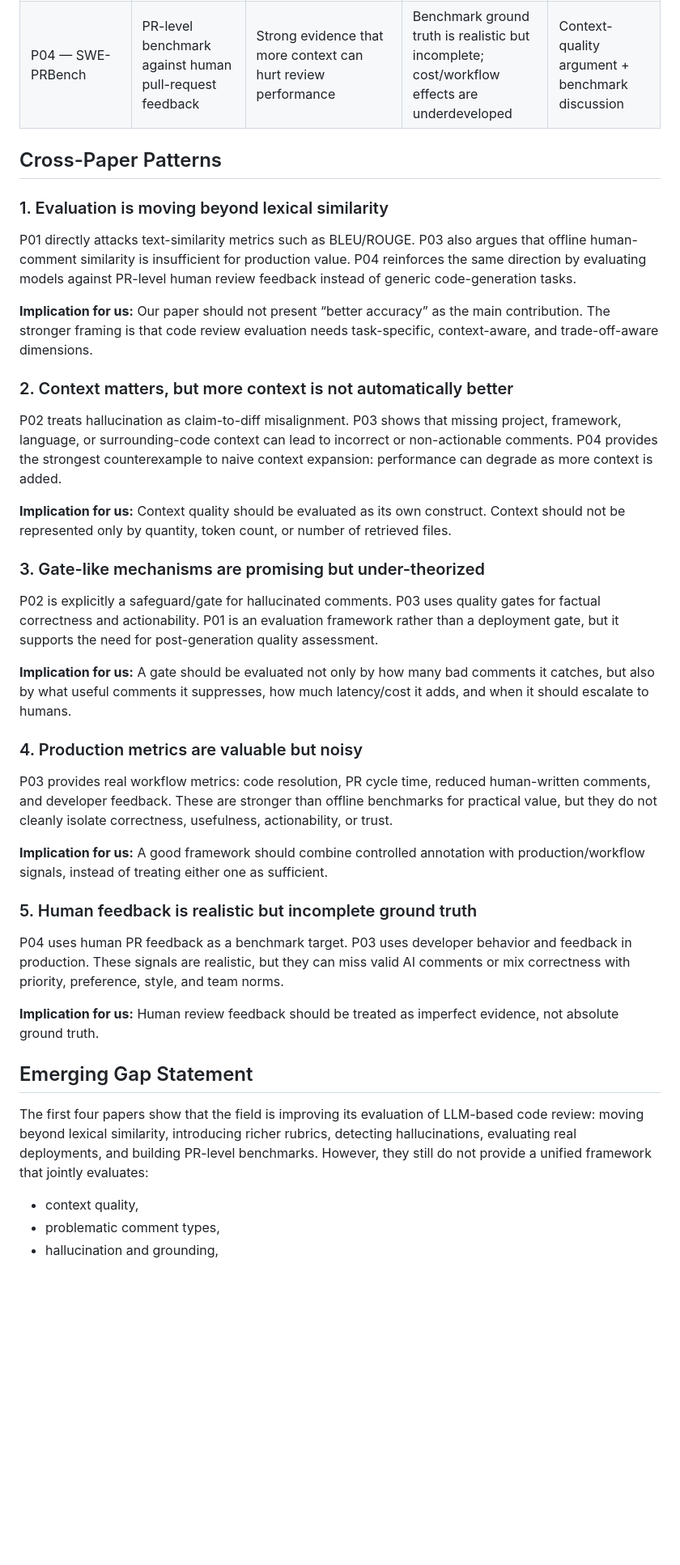
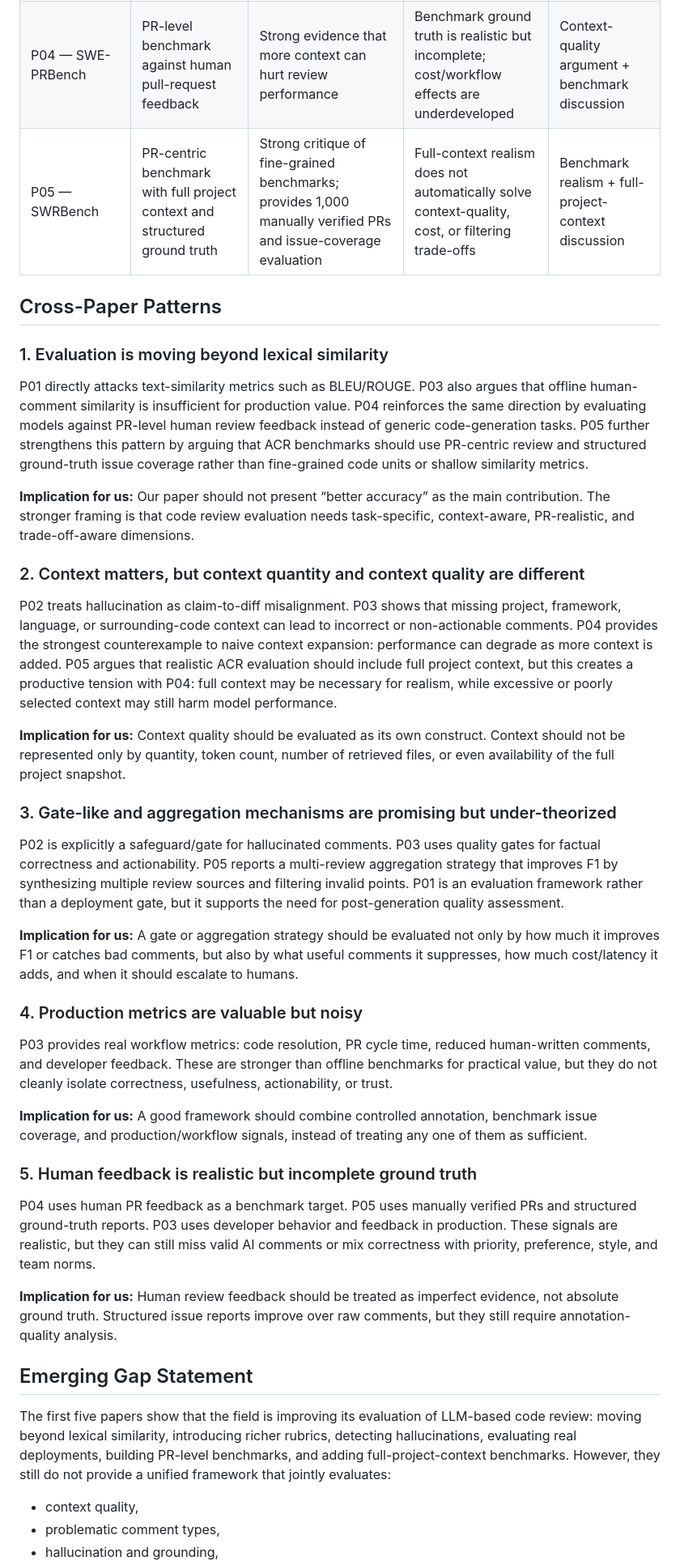
Before and after one commit to mahdimalverdi/llm-code-review-evaluation, a Markdown page: matrices/cross-paper-synthesis.md, the part around one of its changes. Shown at 81% size. GitHub-like rendering; blank space fills up the shorter version.

Commit message:
Add SWRBench to cross-paper synthesis

```diff
--- a/matrices/cross-paper-synthesis.md
+++ b/matrices/cross-paper-synthesis.md
@@ -11,42 +11,43 @@
 | P02 — HalluJudge | Hallucination / context misalignment detection | Strong reference-free safeguard/gate framing with claim-to-diff grounding | Focuses mainly on hallucination, not all low-value or non-actionable comments; limited downstream filtering analysis | Hallucination taxonomy + context alignment + gate design |
 | P03 — RovoDev Code Reviewer | Production deployment and workflow impact | Strong industrial evidence using code resolution, PR cycle time, human-comment reduction, and developer feedback | Production metrics are realistic but noisy; limited fine-grained taxonomy and controlled annotation | Industrial validation + workflow-aware evaluation |
 | P04 — SWE-PRBench | PR-level benchmark against human pull-request feedback | Strong evidence that more context can hurt review performance | Benchmark ground truth is realistic but incomplete; cost/workflow effects are underdeveloped | Context-quality argument + benchmark discussion |
+| P05 — SWRBench | PR-centric benchmark with full project context and structured ground truth | Strong critique of fine-grained benchmarks; provides 1,000 manually verified PRs and issue-coverage evaluation | Full-context realism does not automatically solve context-quality, cost, or filtering trade-offs | Benchmark realism + full-project-context discussion |
 
 ## Cross-Paper Patterns
 
 ### 1. Evaluation is moving beyond lexical similarity
 
-P01 directly attacks text-similarity metrics such as BLEU/ROUGE. P03 also argues that offline human-comment similarity is insufficient for production value. P04 reinforces the same direction by evaluating models against PR-level human review feedback instead of generic code-generation tasks.
+P01 directly attacks text-similarity metrics such as BLEU/ROUGE. P03 also argues that offline human-comment similarity is insufficient for production value. P04 reinforces the same direction by evaluating models against PR-level human review feedback instead of generic code-generation tasks. P05 further strengthens this pattern by arguing that ACR benchmarks should use PR-centric review and structured ground-truth issue coverage rather than fine-grained code units or shallow similarity metrics.
 
-**Implication for us:** Our paper should not present “better accuracy” as the main contribution. The stronger framing is that code review evaluation needs task-specific, context-aware, and trade-off-aware dimensions.
+**Implication for us:** Our paper should not present “better accuracy” as the main contribution. The stronger framing is that code review evaluation needs task-specific, context-aware, PR-realistic, and trade-off-aware dimensions.
 
-### 2. Context matters, but more context is not automatically better
+### 2. Context matters, but context quantity and context quality are different
 
-P02 treats hallucination as claim-to-diff misalignment. P03 shows that missing project, framework, language, or surrounding-code context can lead to incorrect or non-actionable comments. P04 provides the strongest counterexample to naive context expansion: performance can degrade as more context is added.
+P02 treats hallucination as claim-to-diff misalignment. P03 shows that missing project, framework, language, or surrounding-code context can lead to incorrect or non-actionable comments. P04 provides the strongest counterexample to naive context expansion: performance can degrade as more context is added. P05 argues that realistic ACR evaluation should include full project context, but this creates a productive tension with P04: full context may be necessary for realism, while excessive or poorly selected context may still harm model performance.
 
-**Implication for us:** Context quality should be evaluated as its own construct. Context should not be represented only by quantity, token count, or number of retrieved files.
+**Implication for us:** Context quality should be evaluated as its own construct. Context should not be represented only by quantity, token count, number of retrieved files, or even availability of the full project snapshot.
 
-### 3. Gate-like mechanisms are promising but under-theorized
+### 3. Gate-like and aggregation mechanisms are promising but under-theorized
 
-P02 is explicitly a safeguard/gate for hallucinated comments. P03 uses quality gates for factual correctness and actionability. P01 is an evaluation framework rather than a deployment gate, but it supports the need for post-generation quality assessment.
+P02 is explicitly a safeguard/gate for hallucinated comments. P03 uses quality gates for factual correctness and actionability. P05 reports a multi-review aggregation strategy that improves F1 by synthesizing multiple review sources and filtering invalid points. P01 is an evaluation framework rather than a deployment gate, but it supports the need for post-generation quality assessment.
 
-**Implication for us:** A gate should be evaluated not only by how many bad comments it catches, but also by what useful comments it suppresses, how much latency/cost it adds, and when it should escalate to humans.
+**Implication for us:** A gate or aggregation strategy should be evaluated not only by how much it improves F1 or catches bad comments, but also by what useful comments it suppresses, how much cost/latency it adds, and when it should escalate to humans.
 
 ### 4. Production metrics are valuable but noisy
 
 P03 provides real workflow metrics: code resolution, PR cycle time, reduced human-written comments, and developer feedback. These are stronger than offline benchmarks for practical value, but they do not cleanly isolate correctness, usefulness, actionability, or trust.
 
-**Implication for us:** A good framework should combine controlled annotation with production/workflow signals, instead of treating either one as sufficient.
+**Implication for us:** A good framework should combine controlled annotation, benchmark issue coverage, and production/workflow signals, instead of treating any one of them as sufficient.
 
 ### 5. Human feedback is realistic but incomplete ground truth
 
-P04 uses human PR feedback as a benchmark target. P03 uses developer behavior and feedback in production. These signals are realistic, but they can miss valid AI comments or mix correctness with priority, preference, style, and team norms.
+P04 uses human PR feedback as a benchmark target. P05 uses manually verified PRs and structured ground-truth reports. P03 uses developer behavior and feedback in production. These signals are realistic, but they can still miss valid AI comments or mix correctness with priority, preference, style, and team norms.
 
-**Implication for us:** Human review feedback should be treated as imperfect evidence, not absolute ground truth.
+**Implication for us:** Human review feedback should be treated as imperfect evidence, not absolute ground truth. Structured issue reports improve over raw comments, but they still require annotation-quality analysis.
 
 ## Emerging Gap Statement
 
-The first four papers show that the field is improving its evaluation of LLM-based code review: moving beyond lexical similarity, introducing richer rubrics, detecting hallucinations, evaluating real deployments, and building PR-level benchmarks. However, they still do not provide a unified framework that jointly evaluates:
+The first five papers show that the field is improving its evaluation of LLM-based code review: moving beyond lexical similarity, introducing richer rubrics, detecting hallucinations, evaluating real deployments, building PR-level benchmarks, and adding full-project-context benchmarks. However, they still do not provide a unified framework that jointly evaluates:
 
 - context quality,
 - problematic comment types,
```
Also changed, not shown: other parts of matrices/cross-paper-synthesis.md (+18 -7 lines).
